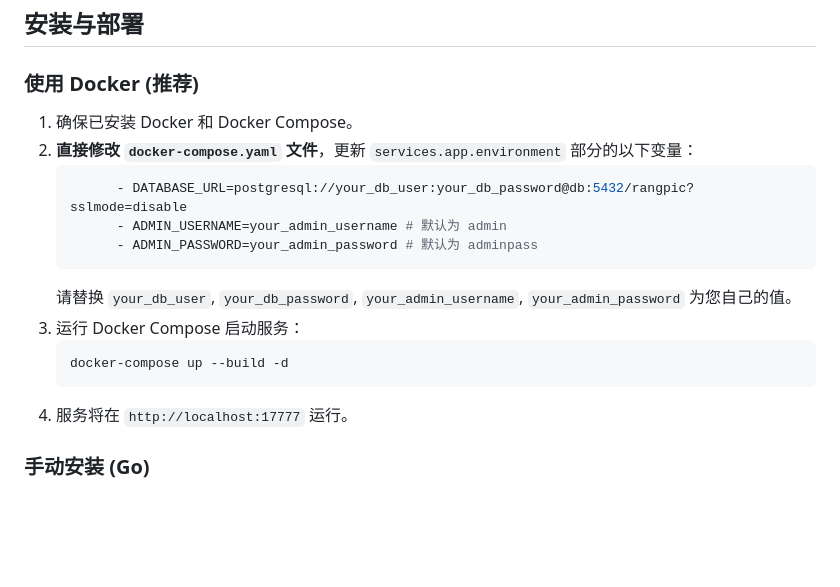
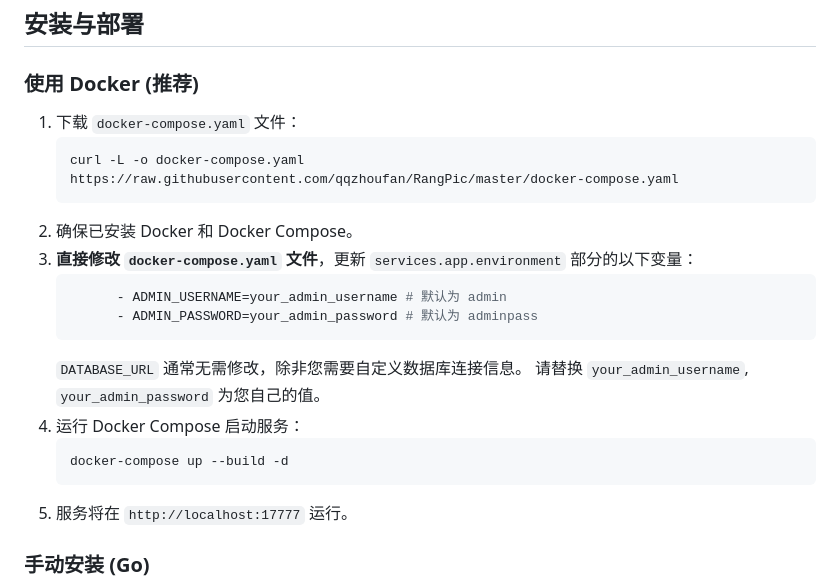
Before and after one commit to qqzhoufan/RangPic, a Markdown page: Readme.md, the part around the change. Rendered like a GitHub page; blank space fills up the shorter version.

Commit message:
修改版

````diff
--- a/Readme.md
+++ b/Readme.md
@@ -25,19 +25,23 @@ RangPic 是一个基于 Go 语言开发的随机图片服务，支持从本地
 
 ### 使用 Docker (推荐)
 
-1.  确保已安装 Docker 和 Docker Compose。
-2.  **直接修改 `docker-compose.yaml` 文件**，更新 `services.app.environment` 部分的以下变量：
+1.  下载 `docker-compose.yaml` 文件：
+    ```bash
+    curl -L -o docker-compose.yaml https://raw.githubusercontent.com/qqzhoufan/RangPic/master/docker-compose.yaml
+    ```
+2.  确保已安装 Docker 和 Docker Compose。
+3.  **直接修改 `docker-compose.yaml` 文件**，更新 `services.app.environment` 部分的以下变量：
     ```yaml
-          - DATABASE_URL=postgresql://your_db_user:your_db_password@db:5432/rangpic?sslmode=disable
           - ADMIN_USERNAME=your_admin_username # 默认为 admin
           - ADMIN_PASSWORD=your_admin_password # 默认为 adminpass
     ```
-    请替换 `your_db_user`, `your_db_password`, `your_admin_username`, `your_admin_password` 为您自己的值。
-3.  运行 Docker Compose 启动服务：
+    `DATABASE_URL` 通常无需修改，除非您需要自定义数据库连接信息。
+    请替换 `your_admin_username`, `your_admin_password` 为您自己的值。
+4.  运行 Docker Compose 启动服务：
     ```bash
     docker-compose up --build -d
     ```
-4.  服务将在 `http://localhost:17777` 运行。
+5.  服务将在 `http://localhost:17777` 运行。
 
 ### 手动安装 (Go)
 
````
